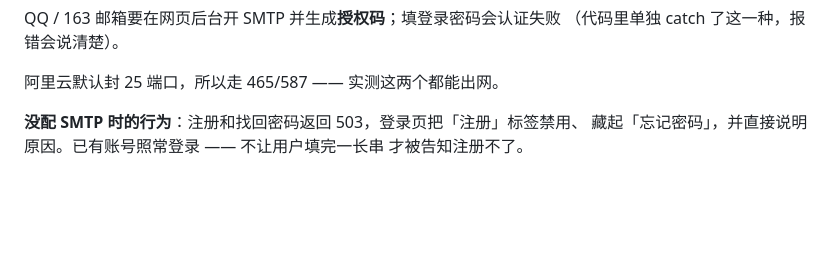
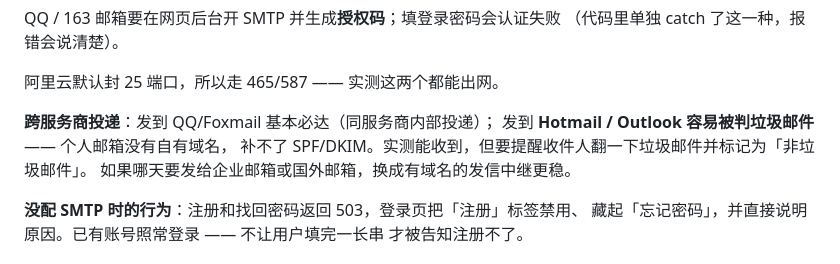
Before and after one commit to openclawme/ai-study-helper, a Markdown page: README.md, the part around the change. Drawn GitHub-style; blank space fills up the shorter version.

Commit message:
README：记录跨服务商发信的送达差异（QQ 必达 / Hotmail 易进垃圾箱）
Co-Authored-By: Claude Code <noreply@anthropic.com>

```diff
--- a/README.md
+++ b/README.md
@@ -124,6 +124,11 @@ QQ / 163 邮箱要在网页后台开 SMTP 并生成**授权码**；填登录密
 （代码里单独 catch 了这一种，报错会说清楚）。
 
 阿里云默认封 25 端口，所以走 465/587 —— 实测这两个都能出网。
+
+**跨服务商投递**：发到 QQ/Foxmail 基本必达（同服务商内部投递）；
+发到 **Hotmail / Outlook 容易被判垃圾邮件** —— 个人邮箱没有自有域名，
+补不了 SPF/DKIM。实测能收到，但要提醒收件人翻一下垃圾邮件并标记为「非垃圾邮件」。
+如果哪天要发给企业邮箱或国外邮箱，换成有域名的发信中继更稳。
 
 **没配 SMTP 时的行为**：注册和找回密码返回 503，登录页把「注册」标签禁用、
 藏起「忘记密码」，并直接说明原因。已有账号照常登录 —— 不让用户填完一长串
```
